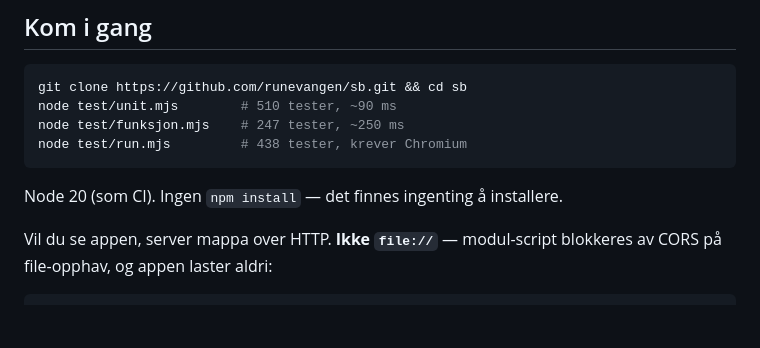
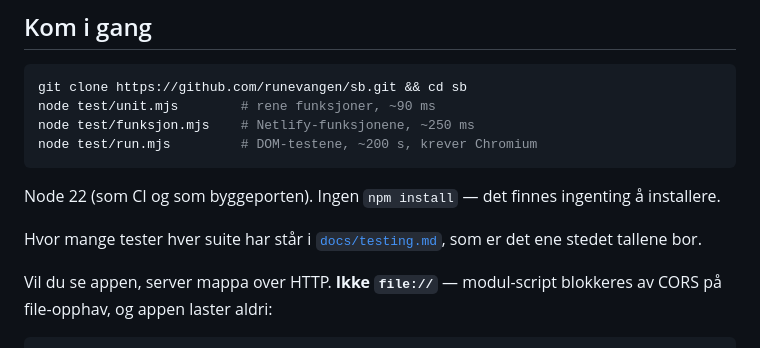
Before and after one commit to runevangen/sb, a Markdown page: README.md, the part around the change. Drawn GitHub-style; blank space fills up the shorter version.

````diff
--- a/README.md
+++ b/README.md
@@ -14,12 +14,16 @@ deployer på push til `main`.
 
 ```sh
 git clone https://github.com/runevangen/sb.git && cd sb
-node test/unit.mjs        # 510 tester, ~90 ms
-node test/funksjon.mjs    # 247 tester, ~250 ms
-node test/run.mjs         # 438 tester, krever Chromium
+node test/unit.mjs        # rene funksjoner, ~90 ms
+node test/funksjon.mjs    # Netlify-funksjonene, ~250 ms
+node test/run.mjs         # DOM-testene, ~200 s, krever Chromium
 ```
 
-Node 20 (som CI). Ingen `npm install` — det finnes ingenting å installere.
+Node 22 (som CI og som byggeporten). Ingen `npm install` — det finnes
+ingenting å installere.
+
+Hvor mange tester hver suite har står i
+[`docs/testing.md`](docs/testing.md), som er det ene stedet tallene bor.
 
 Vil du se appen, server mappa over HTTP. **Ikke `file://`** — modul-script
 blokkeres av CORS på file-opphav, og appen laster aldri:
````
Also changed, not shown: CLAUDE.md (+10 -3 lines), docs/testing.md (+7 -3 lines).
